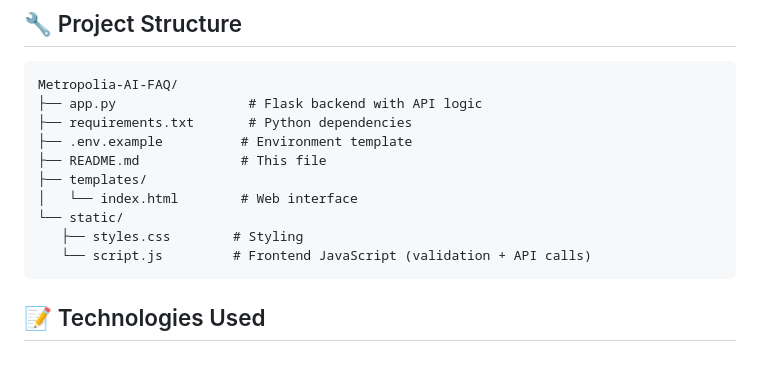
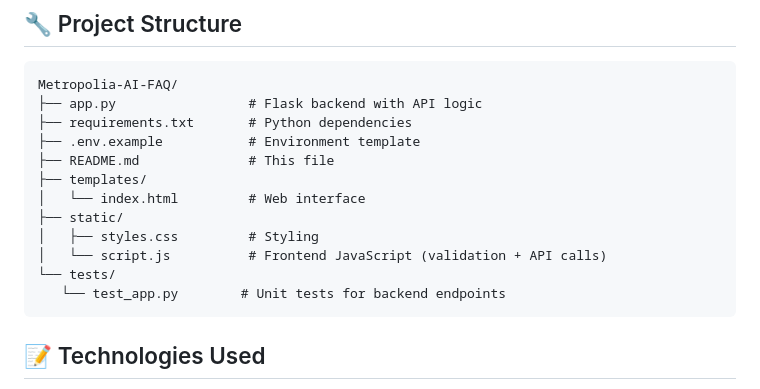
Before and after one commit to baldez300/Metropolia-AI-FAQ, a Markdown page: README.md, the part around the change. Drawn GitHub-style; blank space fills up the shorter version.

````diff
--- a/README.md
+++ b/README.md
@@ -98,13 +98,15 @@ Click the image above to watch the full demo on YouTube.
 Metropolia-AI-FAQ/
 ├── app.py                 # Flask backend with API logic
 ├── requirements.txt       # Python dependencies
-├── .env.example          # Environment template
-├── README.md             # This file
+├── .env.example           # Environment template
+├── README.md              # This file
 ├── templates/
-│   └── index.html        # Web interface
-└── static/
-   ├── styles.css        # Styling
-   └── script.js         # Frontend JavaScript (validation + API calls)
+│   └── index.html         # Web interface
+├── static/
+│   ├── styles.css         # Styling
+│   └── script.js          # Frontend JavaScript (validation + API calls)
+└── tests/
+   └── test_app.py        # Unit tests for backend endpoints
 ```
 
 ## 📝 Technologies Used
````
